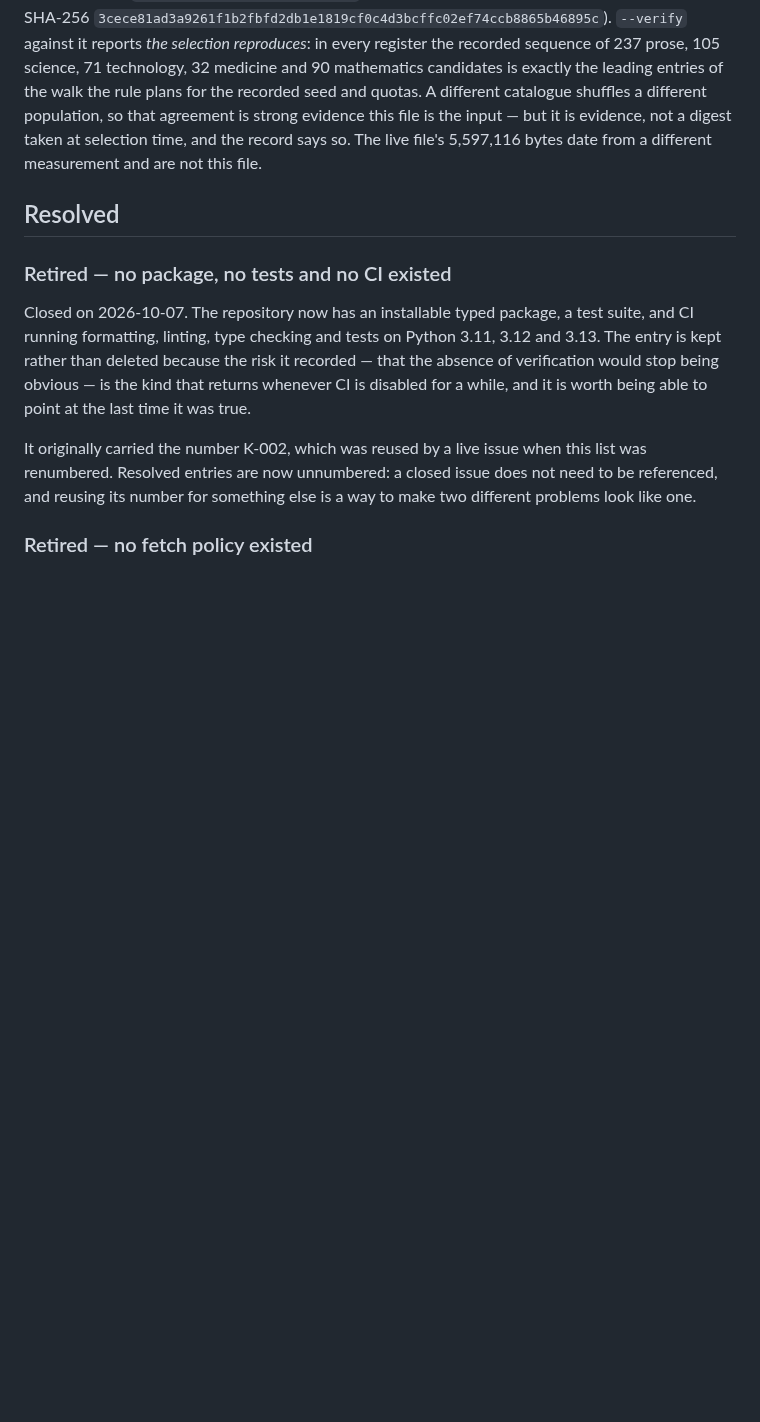
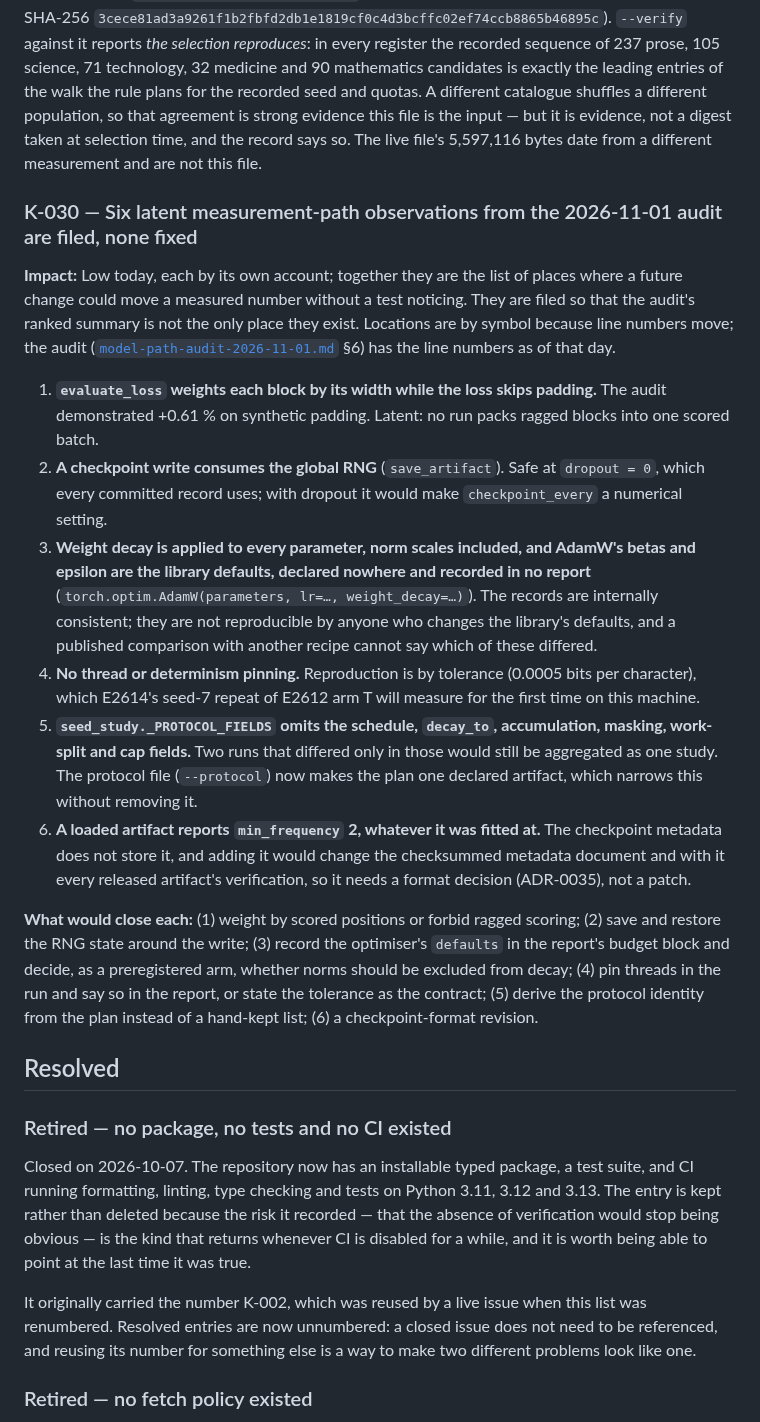
Before and after one commit to bhogesararam23/chakaso, a Markdown page: docs/agent/KNOWN_ISSUES.md, the part around the change. Rendered like a GitHub page; blank space fills up the shorter version.

Commit message:
docs: file the audit's six remaining latent observations as K-030
The 2026-11-01 model-path audit ranked twelve things that could distort a measured
number. Six have been fixed or filed as K-024..K-029; the other six (ragged-block
loss weighting, RNG use by checkpoint writes, undeclared AdamW betas/epsilon and
decay on norms, no determinism pinning, an incomplete study identity list, and
min_frequency dropped on artifact load) lived only in the audit. They are now an
issue with locations by symbol and what would close each.

```diff
--- a/docs/agent/KNOWN_ISSUES.md
+++ b/docs/agent/KNOWN_ISSUES.md
@@ -756,6 +756,37 @@ different catalogue shuffles a different population, so that agreement is strong
 but it is evidence, not a digest taken at selection time, and the record says so. The live file's 5,597,116 bytes
 date from a different measurement and are not this file.
 
+### K-030 — Six latent measurement-path observations from the 2026-11-01 audit are filed, none fixed
+
+**Impact:** Low today, each by its own account; together they are the list of places where a future change could
+move a measured number without a test noticing. They are filed so that the audit's ranked summary is not the only
+place they exist. Locations are by symbol because line numbers move; the audit
+([`model-path-audit-2026-11-01.md`](../internal/engineering/model-path-audit-2026-11-01.md) §6) has the line numbers
+as of that day.
+
+1. **`evaluate_loss` weights each block by its width while the loss skips padding.** The audit demonstrated +0.61 %
+   on synthetic padding. Latent: no run packs ragged blocks into one scored batch.
+2. **A checkpoint write consumes the global RNG** (`save_artifact`). Safe at `dropout = 0`, which every committed
+   record uses; with dropout it would make `checkpoint_every` a numerical setting.
+3. **Weight decay is applied to every parameter, norm scales included, and AdamW's betas and epsilon are the library
+   defaults, declared nowhere and recorded in no report** (`torch.optim.AdamW(parameters, lr=…, weight_decay=…)`).
+   The records are internally consistent; they are not reproducible by anyone who changes the library's defaults,
+   and a published comparison with another recipe cannot say which of these differed.
+4. **No thread or determinism pinning.** Reproduction is by tolerance (0.0005 bits per character), which E2614's
+   seed-7 repeat of E2612 arm T will measure for the first time on this machine.
+5. **`seed_study._PROTOCOL_FIELDS` omits the schedule, `decay_to`, accumulation, masking, work-split and cap fields.**
+   Two runs that differed only in those would still be aggregated as one study. The protocol file
+   (`--protocol`) now makes the plan one declared artifact, which narrows this without removing it.
+6. **A loaded artifact reports `min_frequency` 2, whatever it was fitted at.** The checkpoint metadata does not store
+   it, and adding it would change the checksummed metadata document and with it every released artifact's
+   verification, so it needs a format decision (ADR-0035), not a patch.
+
+**What would close each:** (1) weight by scored positions or forbid ragged scoring; (2) save and restore the RNG
+state around the write; (3) record the optimiser's `defaults` in the report's budget block and decide, as a
+preregistered arm, whether norms should be excluded from decay; (4) pin threads in the run and say so in the report,
+or state the tolerance as the contract; (5) derive the protocol identity from the plan instead of a hand-kept list;
+(6) a checkpoint-format revision.
+
 ## Resolved
 
 ### Retired — no package, no tests and no CI existed
```
